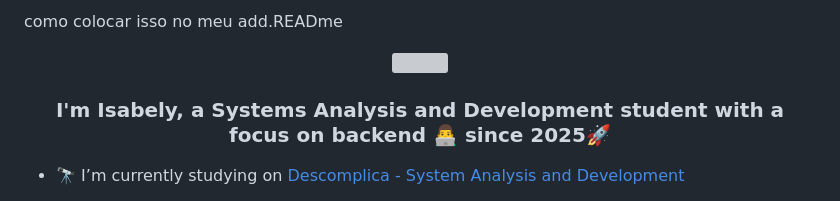
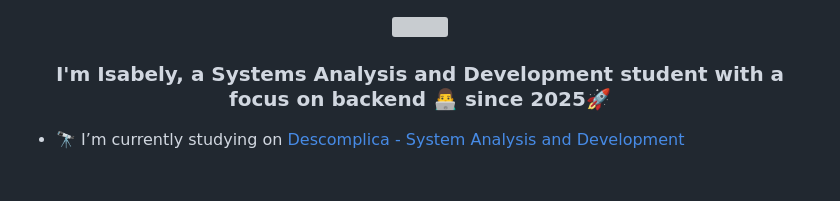
Before and after one commit to isamirandadev/Curriculo, a Markdown page: README.md, the part around the change. Rendered like a GitHub page; grey boxes are pictures that could not be loaded.

```diff
--- a/README.md
+++ b/README.md
@@ -1,5 +1,3 @@
-como colocar isso no meu add.READme
-
 <div align="center">
 <img src="https://i.gifer.com/6M8R.gif" align="center" style="width: 100%" />
 </div>
```
